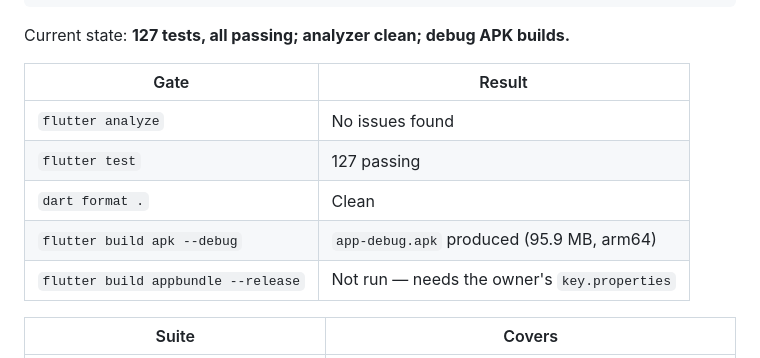
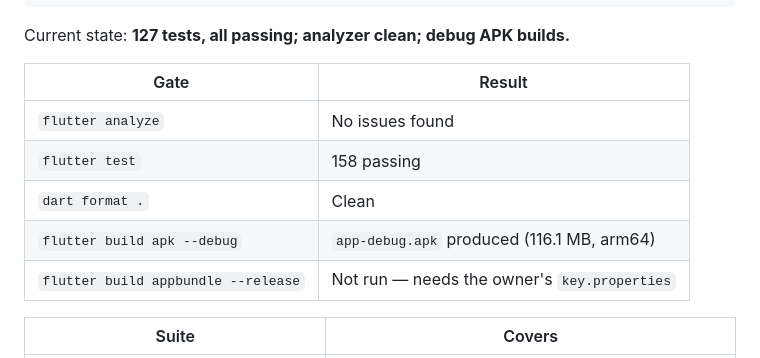
Before and after one commit to Hubert24hrs/pinorpinor-app, a Markdown page: README.md, the part around the change. Rendered like a GitHub page.

```diff
--- a/README.md
+++ b/README.md
@@ -250,9 +250,9 @@ Current state: **127 tests, all passing; analyzer clean; debug APK builds.**
 | Gate | Result |
 | --- | --- |
 | `flutter analyze` | No issues found |
-| `flutter test` | 127 passing |
+| `flutter test` | 158 passing |
 | `dart format .` | Clean |
-| `flutter build apk --debug` | `app-debug.apk` produced (95.9 MB, arm64) |
+| `flutter build apk --debug` | `app-debug.apk` produced (116.1 MB, arm64) |
 | `flutter build appbundle --release` | Not run — needs the owner's `key.properties` |
 
 | Suite | Covers |
```
Also changed, not shown: CLAUDE.md (+50 -8 lines), docs/STORE_READINESS.md (+10 -4 lines).
